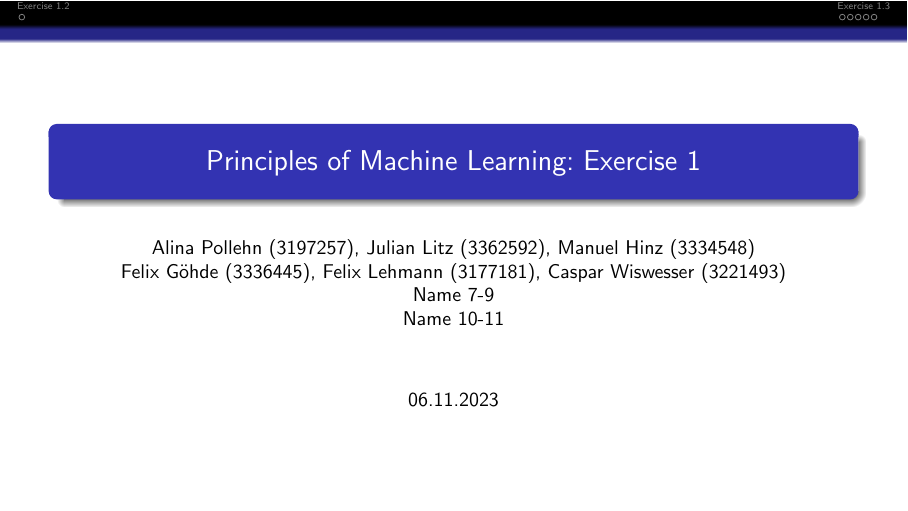
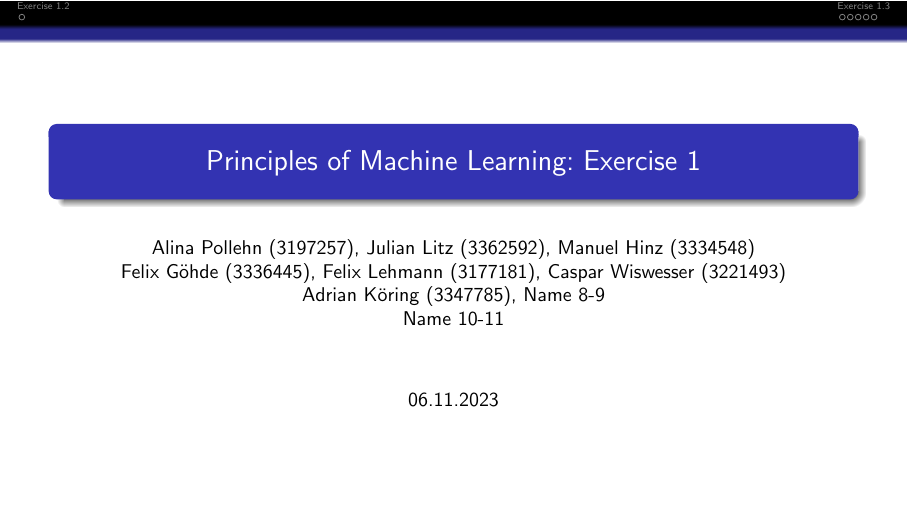
Before and after one commit to s6adkoer/principles-of-ml, LaTeX slides (exercise01/slides/ex.tex): page 1 of 7. Compiled offline with pdfLaTeX.

Commit message:
Add my name + matnr to the list

```diff
--- a/exercise01/slides/ex.tex
+++ b/exercise01/slides/ex.tex
@@ -6,7 +6,7 @@
 
 \title{Principles of Machine Learning: Exercise 1}
 \date{06.11.2023}
-\author{Alina Pollehn (3197257), Julian Litz (3362592), Manuel Hinz (3334548)\\Felix Göhde (3336445), Felix Lehmann (3177181), Caspar Wiswesser (3221493) \\Name 7-9\\ Name 10-11}
+\author{Alina Pollehn (3197257), Julian Litz (3362592), Manuel Hinz (3334548)\\Felix Göhde (3336445), Felix Lehmann (3177181), Caspar Wiswesser (3221493) \\Adrian Köring (3347785), Name 8-9\\ Name 10-11}
 
 \begin{frame}
     \maketitle
```
